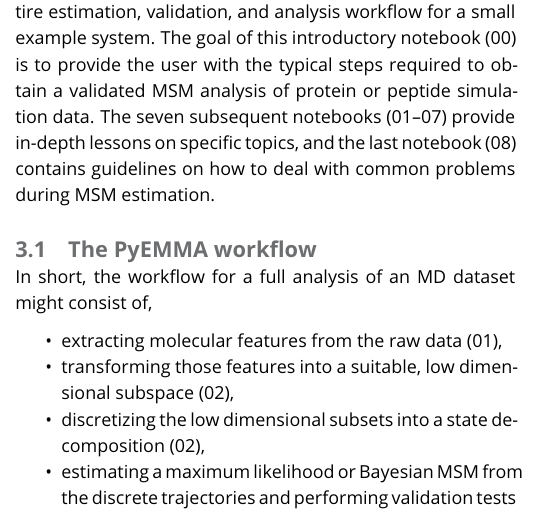
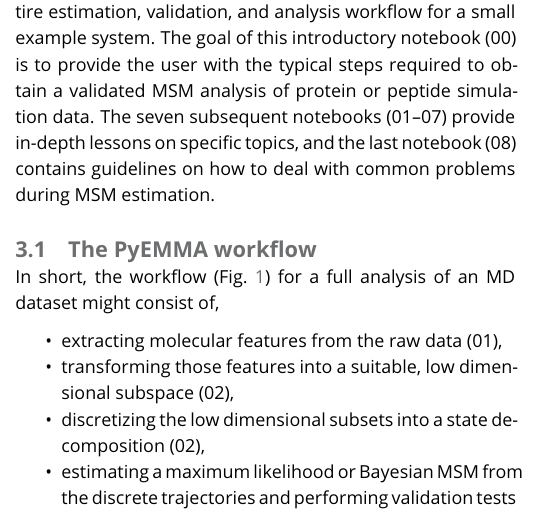
Before and after one commit to markovmodel/pyemma_tutorials, a LaTeX document (manuscript/manuscript.tex): part of one column of page 2 of 8, cut so that both start at the same text. Compiled offline with pdfLaTeX.

Commit message:
cite fig.1 (#137)

```diff
--- a/manuscript/manuscript.tex
+++ b/manuscript/manuscript.tex
@@ -128,7 +128,7 @@ The seven subsequent notebooks (01--07) provide in-depth lessons on specific top
 
 \subsection{The PyEMMA workflow}
 
-In short, the workflow for a full analysis of an MD dataset might consist of,
+In short, the workflow (Fig.~\ref{fig:workflowchart}) for a full analysis of an MD dataset might consist of,
 \begin{itemize}
 	\item extracting molecular features from the raw data (01),
 	\item transforming those features into a suitable, low dimensional subspace (02),
```
